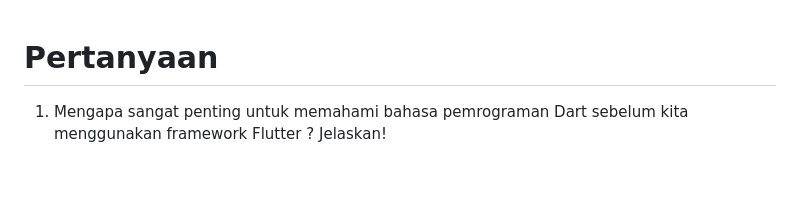
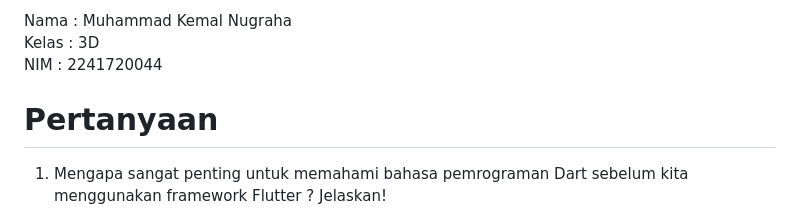
Before and after one commit to mkemaln/pemrograman-mobile-sem5, a Markdown page: pertemuan 2/jobsheet2.md, the part around the change. GitHub-like rendering; blank space fills up the shorter version.

```diff
--- a/pertemuan 2/jobsheet2.md
+++ b/pertemuan 2/jobsheet2.md
@@ -1,3 +1,6 @@
+Nama : Muhammad Kemal Nugraha\
+Kelas : 3D\
+NIM : 2241720044
 # Pertanyaan
 1. Mengapa sangat penting untuk memahami bahasa pemrograman Dart sebelum kita menggunakan framework Flutter ? Jelaskan!
 
```
Also changed, not shown: pertemuan 2/laporan_praktikum.md (added, +21 -0 lines), pertemuan 2/hasil jobsheet 2.png (added).
